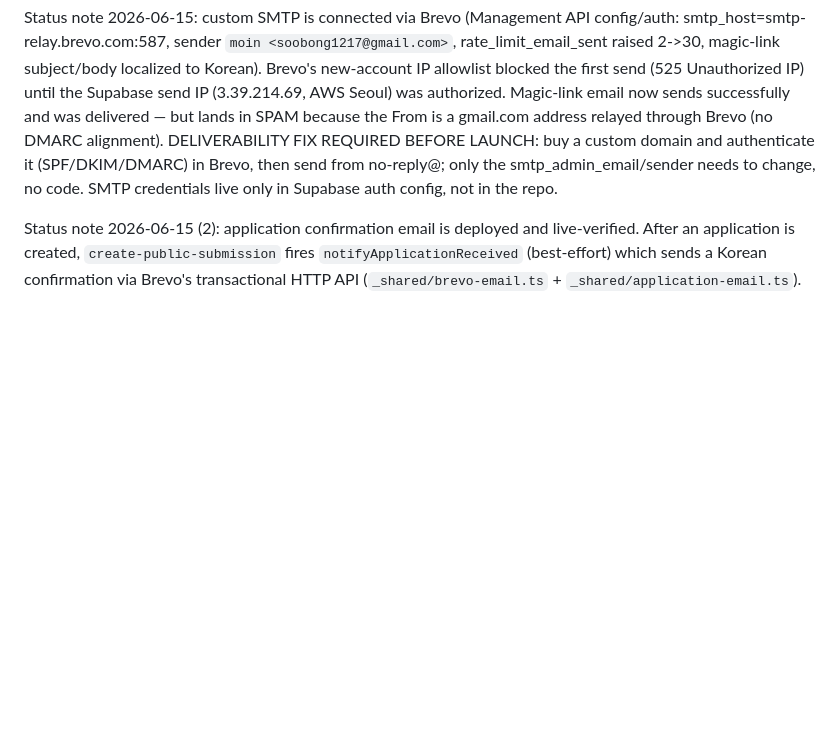
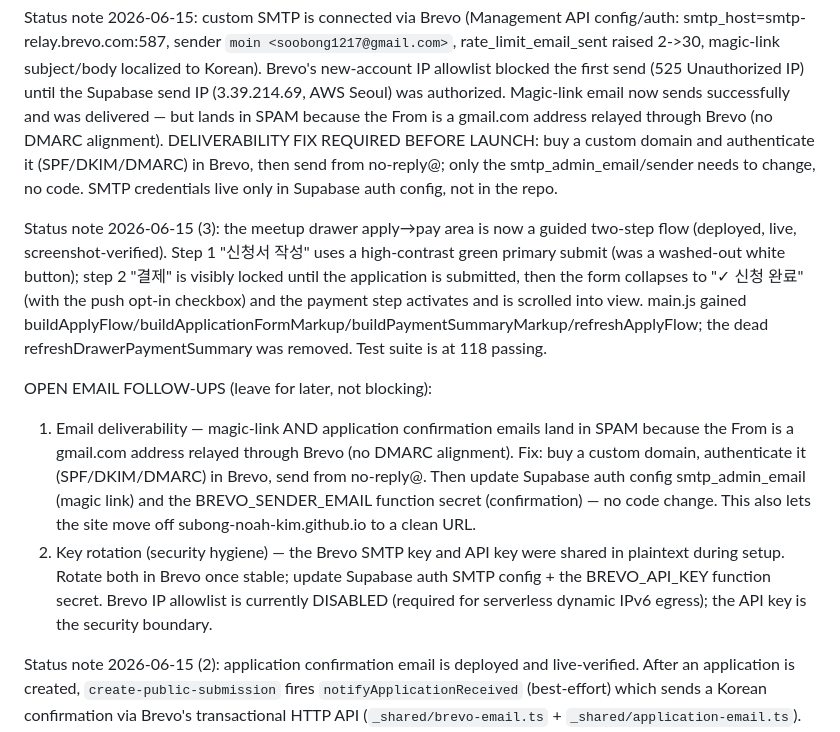
Before and after one commit to Subong-Noah-Kim/moin, a Markdown page: TODO.md, the part around the change. GitHub-like rendering; blank space fills up the shorter version.

Commit message:
Record two-step apply flow and open email follow-ups in the backlog
Co-Authored-By: Claude Fable 5 <noreply@anthropic.com>

```diff
--- a/TODO.md
+++ b/TODO.md
@@ -19,6 +19,12 @@ Status note: the application-order link feature (신청 후 결제) is deployed
 Status note 2026-06-13 (2): account-free history is deployed. Applications now require an email (validated in the edge function, stored lowercased), and `my-history.html` lets visitors request a Supabase Auth magic link and view their own applications/orders via the `get_my_history` security-definer RPC (JWT email identity, token columns excluded, anon execution revoked). The admin policy audit confirmed every authenticated policy gates on `is_admin()`, so magic-link users hold no admin access. Live-verified: EMAIL_REQUIRED/EMAIL_INVALID mapping, lowercased storage, history RPC scoping under a simulated session, OTP send 200, and the live page loads without runtime errors. Test suite is at 115 passing.
 
 Status note 2026-06-15: custom SMTP is connected via Brevo (Management API config/auth: smtp_host=smtp-relay.brevo.com:587, sender `moin <soobong1217@gmail.com>`, rate_limit_email_sent raised 2->30, magic-link subject/body localized to Korean). Brevo's new-account IP allowlist blocked the first send (525 Unauthorized IP) until the Supabase send IP (3.39.214.69, AWS Seoul) was authorized. Magic-link email now sends successfully and was delivered — but lands in SPAM because the From is a gmail.com address relayed through Brevo (no DMARC alignment). DELIVERABILITY FIX REQUIRED BEFORE LAUNCH: buy a custom domain and authenticate it (SPF/DKIM/DMARC) in Brevo, then send from no-reply@<domain>; only the smtp_admin_email/sender needs to change, no code. SMTP credentials live only in Supabase auth config, not in the repo.
+
+Status note 2026-06-15 (3): the meetup drawer apply→pay area is now a guided two-step flow (deployed, live, screenshot-verified). Step 1 "신청서 작성" uses a high-contrast green primary submit (was a washed-out white button); step 2 "결제" is visibly locked until the application is submitted, then the form collapses to "✓ 신청 완료" (with the push opt-in checkbox) and the payment step activates and is scrolled into view. main.js gained buildApplyFlow/buildApplicationFormMarkup/buildPaymentSummaryMarkup/refreshApplyFlow; the dead refreshDrawerPaymentSummary was removed. Test suite is at 118 passing.
+
+OPEN EMAIL FOLLOW-UPS (leave for later, not blocking):
+1. Email deliverability — magic-link AND application confirmation emails land in SPAM because the From is a gmail.com address relayed through Brevo (no DMARC alignment). Fix: buy a custom domain, authenticate it (SPF/DKIM/DMARC) in Brevo, send from no-reply@<domain>. Then update Supabase auth config smtp_admin_email (magic link) and the BREVO_SENDER_EMAIL function secret (confirmation) — no code change. This also lets the site move off subong-noah-kim.github.io to a clean URL.
+2. Key rotation (security hygiene) — the Brevo SMTP key and API key were shared in plaintext during setup. Rotate both in Brevo once stable; update Supabase auth SMTP config + the BREVO_API_KEY function secret. Brevo IP allowlist is currently DISABLED (required for serverless dynamic IPv6 egress); the API key is the security boundary.
 
 Status note 2026-06-15 (2): application confirmation email is deployed and live-verified. After an application is created, `create-public-submission` fires `notifyApplicationReceived` (best-effort) which sends a Korean confirmation via Brevo's transactional HTTP API (`_shared/brevo-email.ts` + `_shared/application-email.ts`). The HTTP API is used instead of SMTP because Brevo's IP allowlist (which gates BOTH SMTP and API) kept blocking the edge function: its egress is a DYNAMIC IPv6 that changes every invocation (observed 2406:da12:358:5c01:... then ...5c0a:... on consecutive sends), so per-IP authorization can never converge. The IP allowlist/review was DISABLED in Brevo (security/authorised_ips) — the API key is the security boundary; this also permanently fixed the magic-link SMTP path. Verified via Brevo events API: requests→delivered for "moin · <meetup> 신청이 접수되었어요". Secrets BREVO_API_KEY/BREVO_SENDER_EMAIL/BREVO_SENDER_NAME set in Supabase function secrets (not in repo); send no-ops without the key. Same SPAM/deliverability caveat as magic links (gmail sender, no domain) — custom domain fixes both. SECURITY HYGIENE TODO: the SMTP key and API key were shared in plaintext during setup; rotate both in Brevo once stable and update the Supabase secret/auth config (no code change). Test suite is at 118 passing.
 
```
